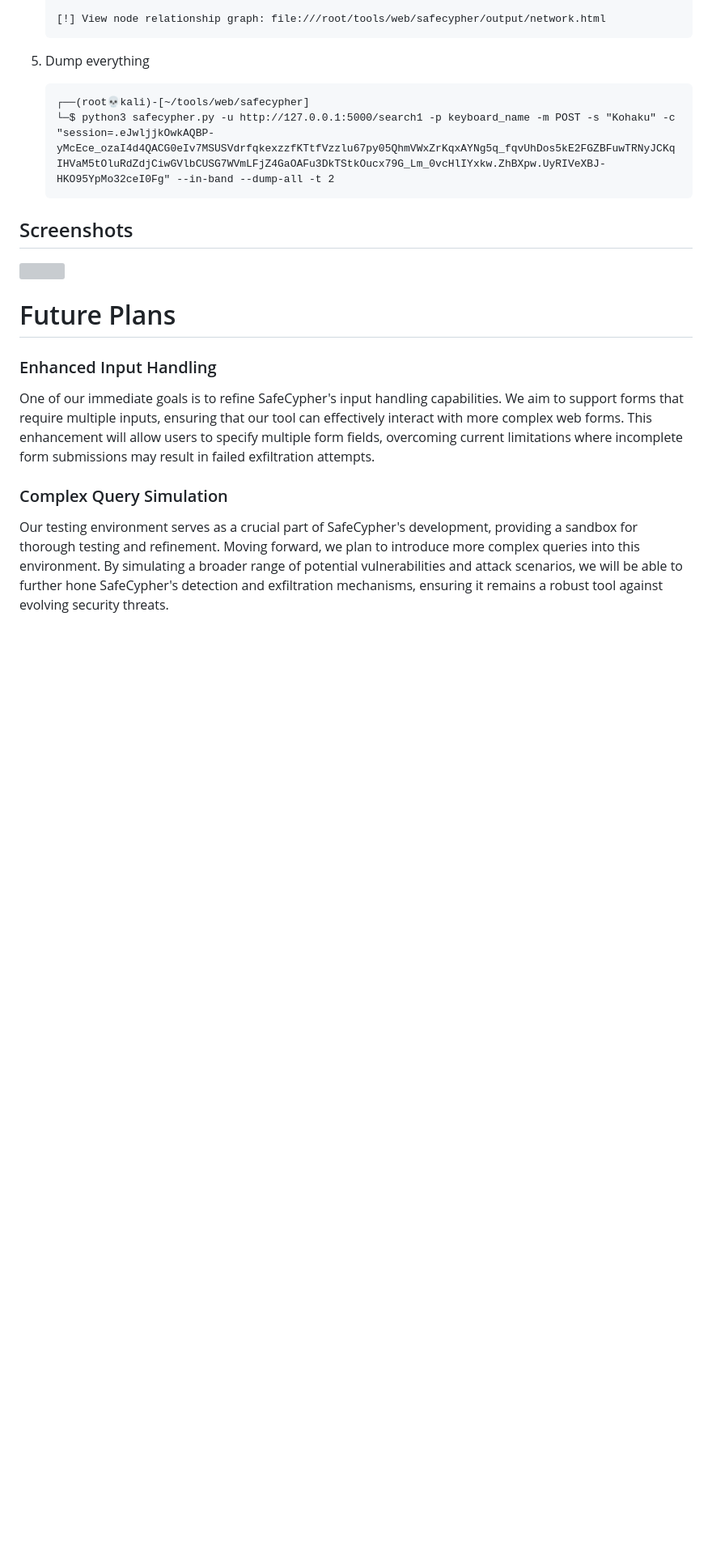
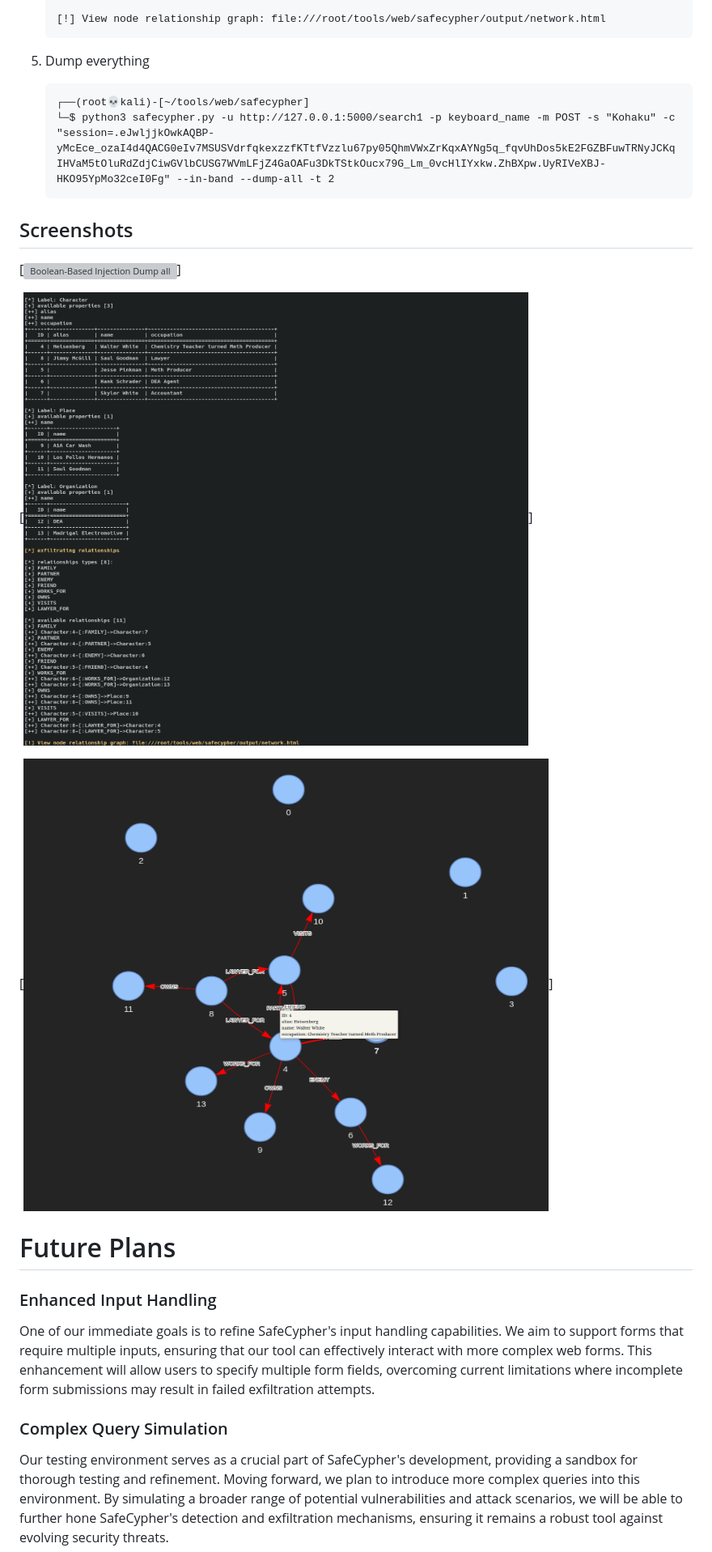
Before and after one commit to yufongg/safecypher, a Markdown page: README.md, the part around the change. Shown: that part at 81% size. Rendered like a GitHub page; pictures changed too: misc/images/graph.png (added), misc/images/load_csv_dump_all.png (added); blank space fills up the shorter version; grey boxes are pictures that could not be loaded.

Commit message:
Added images/vids and updated README

```diff
--- a/README.md
+++ b/README.md
@@ -500,7 +500,11 @@ options:
 
 ## Screenshots
 
-![](README-20240407152312452.png)
+[![Boolean-Based Injection Dump all](misc/images/blind_bool_dump_all.mp4)]
+
+[![Load CSV Dump all](misc/images/load_csv_dump_all.png)]
+
+[![Pyvis Node Display](misc/images/graph.png)]
 
 # Future Plans
 ### Enhanced Input Handling
```
Also changed, not shown: 1 other file.
